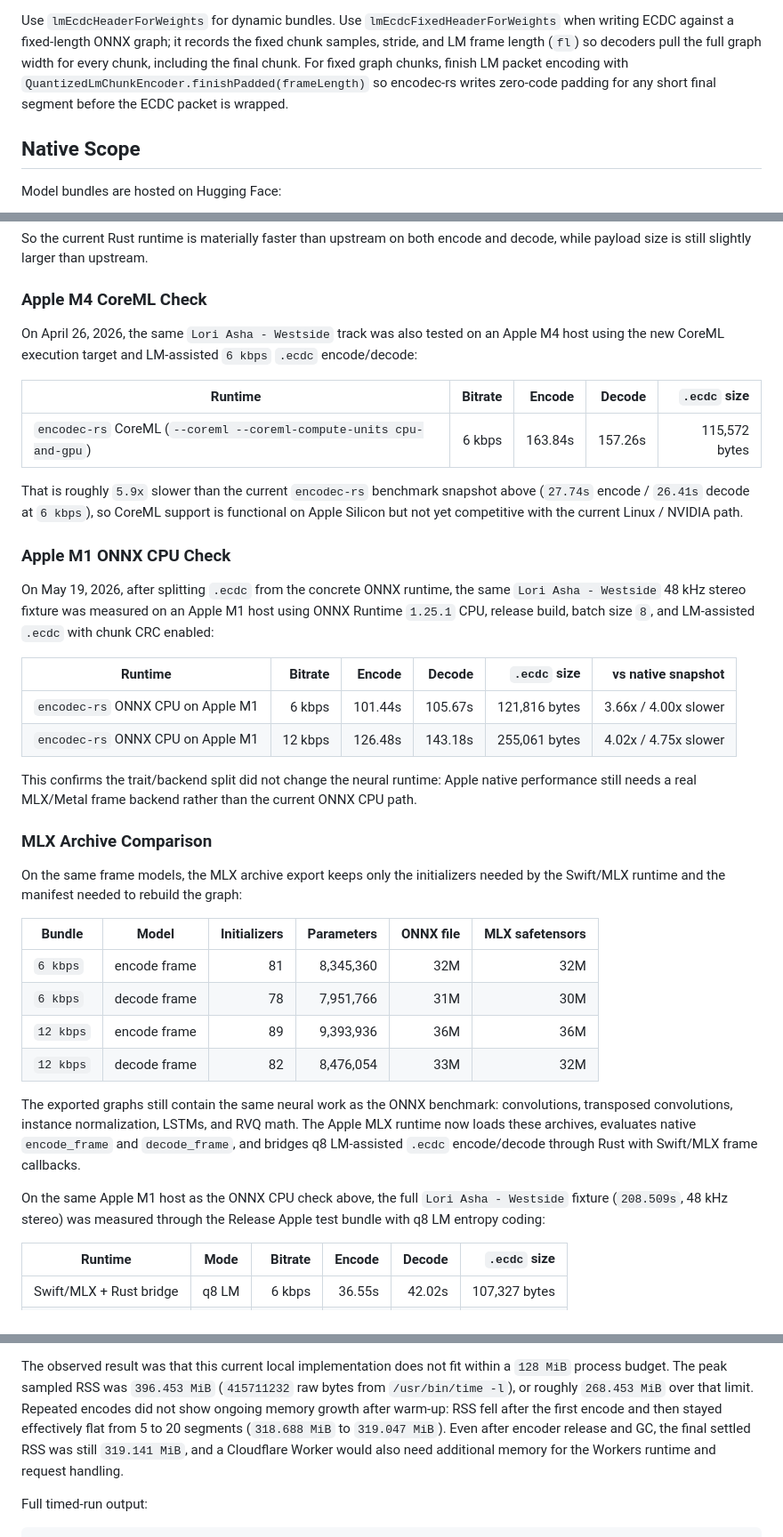
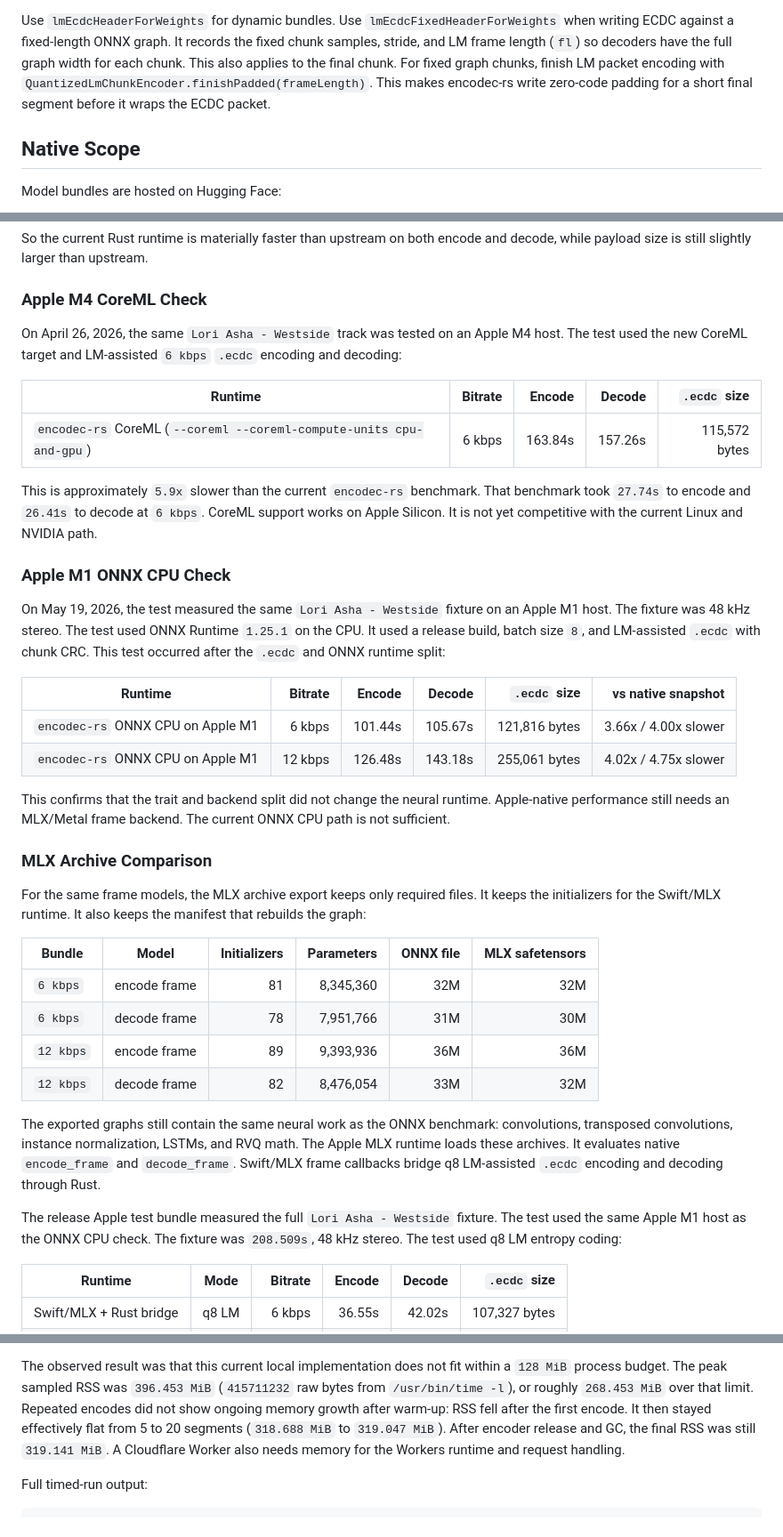
Before and after one commit to wavey-ai/encodec-rs, a Markdown page: README.md, 3 parts joined by grey strips. Shown at 89% size. Drawn GitHub-style.

Commit message:
Rewrite technical documentation

```diff
--- a/README.md
+++ b/README.md
@@ -119,11 +118,11 @@ The exported wasm helpers used by the q8 matrix path are:
 
 Use `lmEcdcHeaderForWeights` for dynamic bundles. Use
 `lmEcdcFixedHeaderForWeights` when writing ECDC against a fixed-length ONNX
-graph; it records the fixed chunk samples, stride, and LM frame length (`fl`) so
-decoders pull the full graph width for every chunk, including the final chunk.
-For fixed graph chunks, finish LM packet encoding with
-`QuantizedLmChunkEncoder.finishPadded(frameLength)` so encodec-rs writes zero-code
-padding for any short final segment before the ECDC packet is wrapped.
+graph. It records the fixed chunk samples, stride, and LM frame length (`fl`) so
+decoders have the full graph width for each chunk. This also applies to the final
+chunk. For fixed graph chunks, finish LM packet encoding with
+`QuantizedLmChunkEncoder.finishPadded(frameLength)`. This makes encodec-rs write
+zero-code padding for a short final segment before it wraps the ECDC packet.
 
 ## Native Scope
 
@@ -452,40 +450,40 @@ and decode, while payload size is still slightly larger than upstream.
 
 ### Apple M4 CoreML Check
 
-On April 26, 2026, the same `Lori Asha - Westside` track was also tested on an
-Apple M4 host using the new CoreML execution target and LM-assisted `6 kbps`
-`.ecdc` encode/decode:
+On April 26, 2026, the same `Lori Asha - Westside` track was tested on an Apple
+M4 host. The test used the new CoreML target and LM-assisted `6 kbps` `.ecdc`
+encoding and decoding:
 
 | Runtime | Bitrate | Encode | Decode | `.ecdc` size |
 |---|---:|---:|---:|---:|
 | `encodec-rs` CoreML (`--coreml --coreml-compute-units cpu-and-gpu`) | 6 kbps | 163.84s | 157.26s | 115,572 bytes |
 
-That is roughly `5.9x` slower than the current `encodec-rs` benchmark snapshot
-above (`27.74s` encode / `26.41s` decode at `6 kbps`), so CoreML support is
-functional on Apple Silicon but not yet competitive with the current Linux /
-NVIDIA path.
+This is approximately `5.9x` slower than the current `encodec-rs` benchmark.
+That benchmark took `27.74s` to encode and `26.41s` to decode at `6 kbps`.
+CoreML support works on Apple Silicon. It is not yet competitive with the
+current Linux and NVIDIA path.
 
 ### Apple M1 ONNX CPU Check
 
-On May 19, 2026, after splitting `.ecdc` from the concrete ONNX runtime, the
-same `Lori Asha - Westside` 48 kHz stereo fixture was measured on an Apple M1
-host using ONNX Runtime `1.25.1` CPU, release build, batch size `8`, and
-LM-assisted `.ecdc` with chunk CRC enabled:
+On May 19, 2026, the test measured the same `Lori Asha - Westside` fixture on an
+Apple M1 host. The fixture was 48 kHz stereo. The test used ONNX Runtime `1.25.1`
+on the CPU. It used a release build, batch size `8`, and LM-assisted `.ecdc` with
+chunk CRC. This test occurred after the `.ecdc` and ONNX runtime split:
 
 | Runtime | Bitrate | Encode | Decode | `.ecdc` size | vs native snapshot |
 |---|---:|---:|---:|---:|---:|
 | `encodec-rs` ONNX CPU on Apple M1 | 6 kbps | 101.44s | 105.67s | 121,816 bytes | 3.66x / 4.00x slower |
 | `encodec-rs` ONNX CPU on Apple M1 | 12 kbps | 126.48s | 143.18s | 255,061 bytes | 4.02x / 4.75x slower |
 
-This confirms the trait/backend split did not change the neural runtime: Apple
-native performance still needs a real MLX/Metal frame backend rather than the
-current ONNX CPU path.
+This confirms that the trait and backend split did not change the neural
+runtime. Apple-native performance still needs an MLX/Metal frame backend. The
+current ONNX CPU path is not sufficient.
 
 ### MLX Archive Comparison
 
-On the same frame models, the MLX archive export keeps only the
-initializers needed by the Swift/MLX runtime and the manifest needed to rebuild
-the graph:
+For the same frame models, the MLX archive export keeps only required files. It
+keeps the initializers for the Swift/MLX runtime. It also keeps the manifest
+that rebuilds the graph:
 
 | Bundle | Model | Initializers | Parameters | ONNX file | MLX safetensors |
 |---|---|---:|---:|---:|---:|
@@ -496,13 +494,13 @@ the graph:
 
 The exported graphs still contain the same neural work as the ONNX benchmark:
 convolutions, transposed convolutions, instance normalization, LSTMs, and RVQ
-math. The Apple MLX runtime now loads these archives, evaluates native
-`encode_frame` and `decode_frame`, and bridges q8 LM-assisted `.ecdc`
-encode/decode through Rust with Swift/MLX frame callbacks.
+math. The Apple MLX runtime loads these archives. It evaluates native
+`encode_frame` and `decode_frame`. Swift/MLX frame callbacks bridge q8
+LM-assisted `.ecdc` encoding and decoding through Rust.
 
-On the same Apple M1 host as the ONNX CPU check above, the full `Lori Asha -
-Westside` fixture (`208.509s`, 48 kHz stereo) was measured through the Release
-Apple test bundle with q8 LM entropy coding:
+The release Apple test bundle measured the full `Lori Asha - Westside` fixture.
+The test used the same Apple M1 host as the ONNX CPU check. The fixture was
+`208.509s`, 48 kHz stereo. The test used q8 LM entropy coding:
 
 | Runtime | Mode | Bitrate | Encode | Decode | `.ecdc` size |
 |---|---|---:|---:|---:|---:|
@@ -545,10 +543,10 @@ The observed result was that this current local implementation does not fit
 within a `128 MiB` process budget. The peak sampled RSS was `396.453 MiB`
 (`415711232` raw bytes from `/usr/bin/time -l`), or roughly `268.453 MiB` over
 that limit. Repeated encodes did not show ongoing memory growth after warm-up:
-RSS fell after the first encode and then stayed effectively flat from 5 to 20
-segments (`318.688 MiB` to `319.047 MiB`). Even after encoder release and GC,
-the final settled RSS was still `319.141 MiB`, and a Cloudflare Worker would
-also need additional memory for the Workers runtime and request handling.
+RSS fell after the first encode. It then stayed effectively flat from 5 to 20
+segments (`318.688 MiB` to `319.047 MiB`). After encoder release and GC, the
+final RSS was still `319.141 MiB`. A Cloudflare Worker also needs memory for the
+Workers runtime and request handling.
 
 Full timed-run output:
 
```
Also changed, not shown: other parts of README.md (+19 -21 lines).
